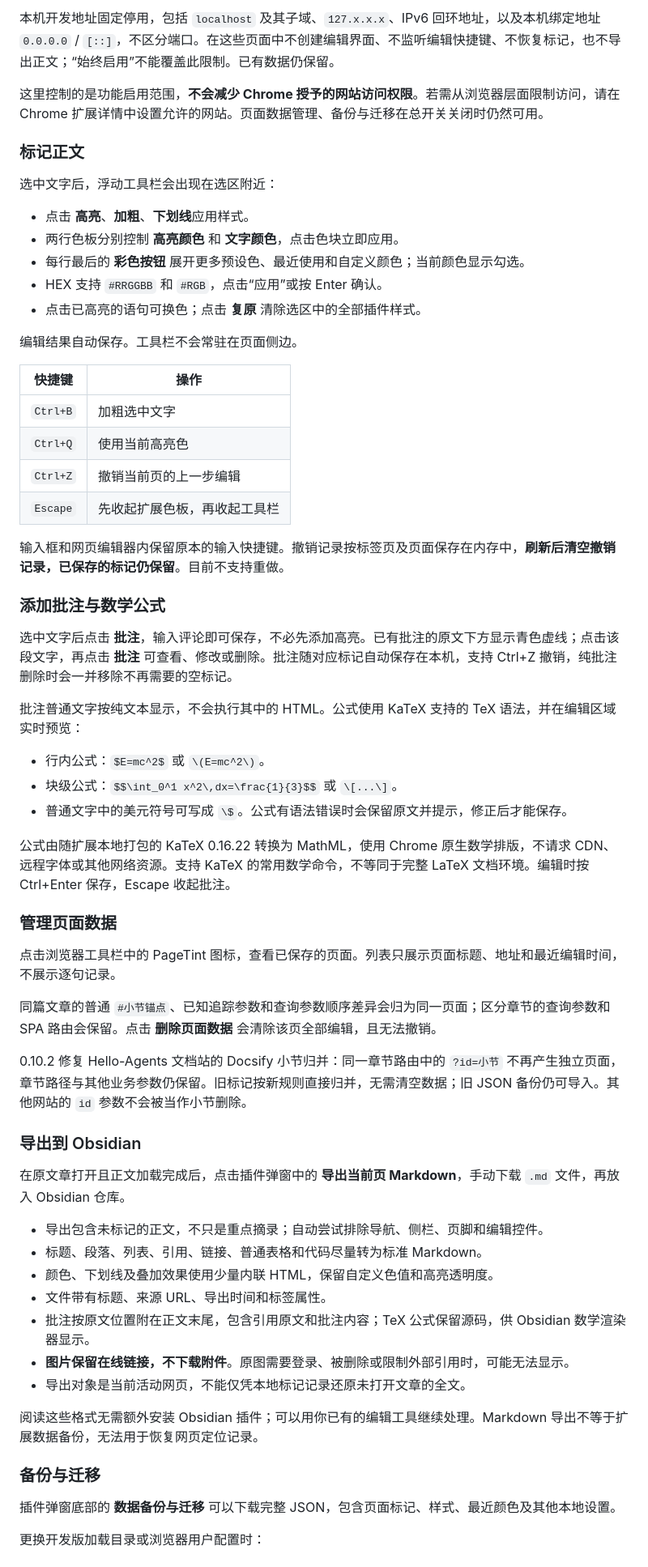
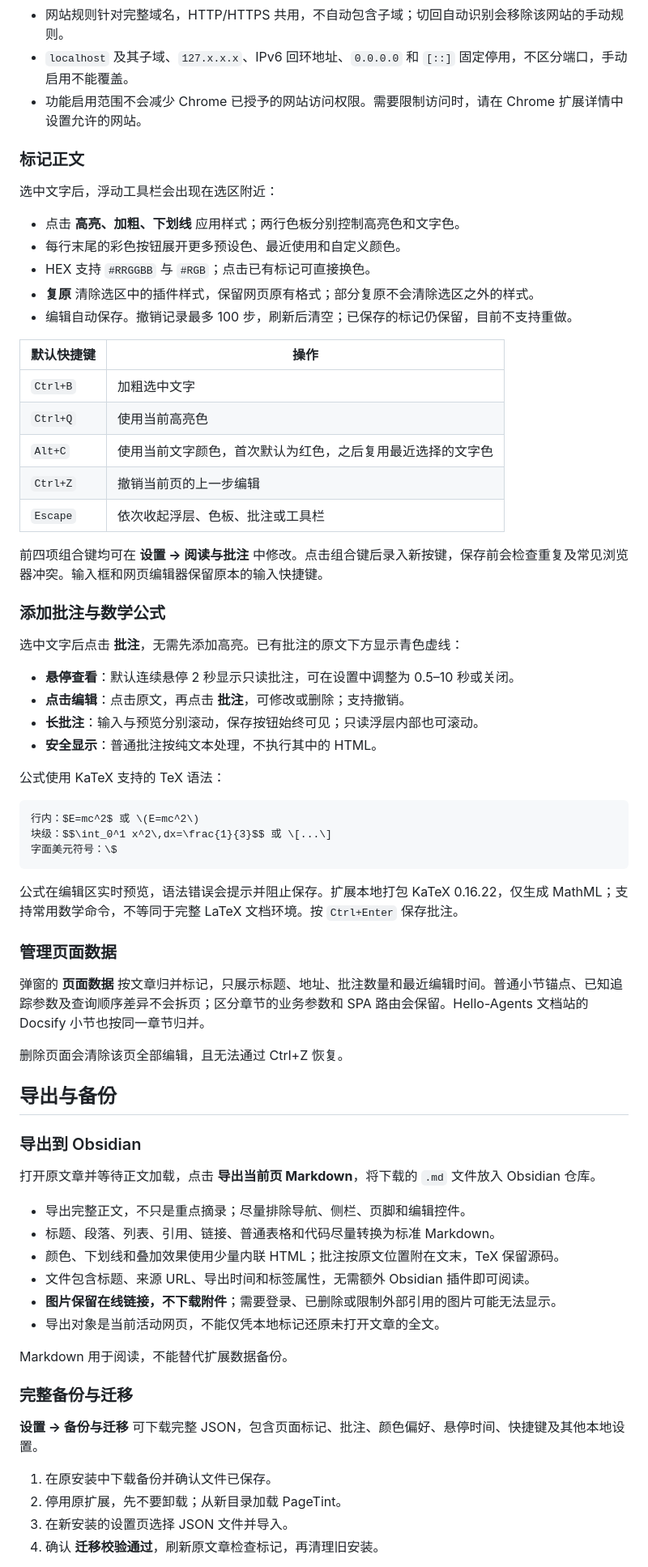
Before and after one commit to SWAlbert-0/PageTint, a Markdown page: README.md, the part around one of its changes. Shown at 81% size. Rendered like a GitHub page; folded sections open.

````diff
--- a/README.md
+++ b/README.md
@@ -96,66 +100,76 @@ PageTint 是一个轻量的 Chrome 网页标记扩展。选中文字，即可高
 
-本机开发地址固定停用，包括 `localhost` 及其子域、`127.x.x.x`、IPv6 回环地址，以及本机绑定地址 `0.0.0.0` / `[::]`，不区分端口。在这些页面中不创建编辑界面、不监听编辑快捷键、不恢复标记，也不导出正文；“始终启用”不能覆盖此限制。已有数据仍保留。
+- 网站规则针对完整域名，HTTP/HTTPS 共用，不自动包含子域；切回自动识别会移除该网站的手动规则。
+- `localhost` 及其子域、`127.x.x.x`、IPv6 回环地址、`0.0.0.0` 和 `[::]` 固定停用，不区分端口，手动启用不能覆盖。
+- 功能启用范围不会减少 Chrome 已授予的网站访问权限。需要限制访问时，请在 Chrome 扩展详情中设置允许的网站。
 
-这里控制的是功能启用范围，**不会减少 Chrome 授予的网站访问权限**。若需从浏览器层面限制访问，请在 Chrome 扩展详情中设置允许的网站。页面数据管理、备份与迁移在总开关关闭时仍然可用。
+</details>
 
 ### 标记正文
 
 选中文字后，浮动工具栏会出现在选区附近：
 
-- 点击 **高亮**、**加粗**、**下划线**应用样式。
-- 两行色板分别控制 **高亮颜色** 和 **文字颜色**，点击色块立即应用。
-- 每行最后的 **彩色按钮** 展开更多预设色、最近使用和自定义颜色；当前颜色显示勾选。
-- HEX 支持 `#RRGGBB` 和 `#RGB`，点击“应用”或按 Enter 确认。
-- 点击已高亮的语句可换色；点击 **复原** 清除选区中的全部插件样式。
+- 点击 **高亮、加粗、下划线** 应用样式；两行色板分别控制高亮色和文字色。
+- 每行末尾的彩色按钮展开更多预设色、最近使用和自定义颜色。
+- HEX 支持 `#RRGGBB` 与 `#RGB`；点击已有标记可直接换色。
+- **复原** 清除选区中的插件样式，保留网页原有格式；部分复原不会清除选区之外的样式。
+- 编辑自动保存。撤销记录最多 100 步，刷新后清空；已保存的标记仍保留，目前不支持重做。
 
-编辑结果自动保存。工具栏不会常驻在页面侧边。
-
-| 快捷键 | 操作 |
+| 默认快捷键 | 操作 |
 | --- | --- |
 | `Ctrl+B` | 加粗选中文字 |
 | `Ctrl+Q` | 使用当前高亮色 |
+| `Alt+C` | 使用当前文字颜色，首次默认为红色，之后复用最近选择的文字色 |
 | `Ctrl+Z` | 撤销当前页的上一步编辑 |
-| `Escape` | 先收起扩展色板，再收起工具栏 |
+| `Escape` | 依次收起浮层、色板、批注或工具栏 |
 
-输入框和网页编辑器内保留原本的输入快捷键。撤销记录按标签页及页面保存在内存中，**刷新后清空撤销记录，已保存的标记仍保留**。目前不支持重做。
+前四项组合键均可在 **设置 → 阅读与批注** 中修改。点击组合键后录入新按键，保存前会检查重复及常见浏览器冲突。输入框和网页编辑器保留原本的输入快捷键。
 
 ### 添加批注与数学公式
 
-选中文字后点击 **批注**，输入评论即可保存，不必先添加高亮。已有批注的原文下方显示青色虚线；点击该段文字，再点击 **批注** 可查看、修改或删除。批注随对应标记自动保存在本机，支持 Ctrl+Z 撤销，纯批注删除时会一并移除不再需要的空标记。
+选中文字后点击 **批注**，无需先添加高亮。已有批注的原文下方显示青色虚线：
 
-批注普通文字按纯文本显示，不会执行其中的 HTML。公式使用 KaTeX 支持的 TeX 语法，并在编辑区域实时预览：
+- **悬停查看**：默认连续悬停 2 秒显示只读批注，可在设置中调整为 0.5–10 秒或关闭。
+- **点击编辑**：点击原文，再点击 **批注**，可修改或删除；支持撤销。
+- **长批注**：输入与预览分别滚动，保存按钮始终可见；只读浮层内部也可滚动。
+- **安全显示**：普通批注按纯文本处理，不执行其中的 HTML。
 
-- 行内公式：`$E=mc^2$` 或 `\(E=mc^2\)`。
-- 块级公式：`$$\int_0^1 x^2\,dx=\frac{1}{3}$$` 或 `\[...\]`。
-- 普通文字中的美元符号可写成 `\$`。公式有语法错误时会保留原文并提示，修正后才能保存。
+公式使用 KaTeX 支持的 TeX 语法：
 
-公式由随扩展本地打包的 KaTeX 0.16.22 转换为 MathML，使用 Chrome 原生数学排版，不请求 CDN、远程字体或其他网络资源。支持 KaTeX 的常用数学命令，不等同于完整 LaTeX 文档环境。编辑时按 Ctrl+Enter 保存，Escape 收起批注。
+```text
+行内：$E=mc^2$ 或 \(E=mc^2\)
+块级：$$\int_0^1 x^2\,dx=\frac{1}{3}$$ 或 \[...\]
+字面美元符号：\$
+```
+
+公式在编辑区实时预览，语法错误会提示并阻止保存。扩展本地打包 KaTeX 0.16.22，仅生成 MathML；支持常用数学命令，不等同于完整 LaTeX 文档环境。按 `Ctrl+Enter` 保存批注。
 
 ### 管理页面数据
 
-点击浏览器工具栏中的 PageTint 图标，查看已保存的页面。列表只展示页面标题、地址和最近编辑时间，不展示逐句记录。
+弹窗的 **页面数据** 按文章归并标记，只展示标题、地址、批注数量和最近编辑时间。普通小节锚点、已知追踪参数及查询顺序差异不会拆页；区分章节的业务参数和 SPA 路由会保留。Hello-Agents 文档站的 Docsify 小节也按同一章节归并。
 
-同篇文章的普通 `#小节锚点`、已知追踪参数和查询参数顺序差异会归为同一页面；区分章节的查询参数和 SPA 路由会保留。点击 **删除页面数据** 会清除该页全部编辑，且无法撤销。
+删除页面会清除该页全部编辑，且无法通过 Ctrl+Z 恢复。
 
-0.10.2 修复 Hello-Agents 文档站的 Docsify 小节归并：同一章节路由中的 `?id=小节` 不再产生独立页面，章节路径与其他业务参数仍保留。旧标记按新规则直接归并，无需清空数据；旧 JSON 备份仍可导入。其他网站的 `id` 参数不会被当作小节删除。
+## 导出与备份
 
 ### 导出到 Obsidian
 
-在原文章打开且正文加载完成后，点击插件弹窗中的 **导出当前页 Markdown**，手动下载 `.md` 文件，再放入 Obsidian 仓库。
+打开原文章并等待正文加载，点击 **导出当前页 Markdown**，将下载的 `.md` 文件放入 Obsidian 仓库。
 
-- 导出包含未标记的正文，不只是重点摘录；自动尝试排除导航、侧栏、页脚和编辑控件。
-- 标题、段落、列表、引用、链接、普通表格和代码尽量转为标准 Markdown。
-- 颜色、下划线及叠加效果使用少量内联 HTML，保留自定义色值和高亮透明度。
-- 文件带有标题、来源 URL、导出时间和标签属性。
-- 批注按原文位置附在正文末尾，包含引用原文和批注内容；TeX 公式保留源码，供 Obsidian 数学渲染器显示。
-- **图片保留在线链接，不下载附件**。原图需要登录、被删除或限制外部引用时，可能无法显示。
-- 导出对象是当前活动网页，不能仅凭本地标记记录还原未打开文章的全文。
+- 导出完整正文，不只是重点摘录；尽量排除导航、侧栏、页脚和编辑控件。
+- 标题、段落、列表、引用、链接、普通表格和代码尽量转换为标准 Markdown。
+- 颜色、下划线和叠加效果使用少量内联 HTML；批注按原文位置附在文末，TeX 保留源码。
+- 文件包含标题、来源 URL、导出时间和标签属性，无需额外 Obsidian 插件即可阅读。
+- **图片保留在线链接，不下载附件**；需要登录、已删除或限制外部引用的图片可能无法显示。
+- 导出对象是当前活动网页，不能仅凭本地标记还原未打开文章的全文。
 
-阅读这些格式无需额外安装 Obsidian 插件；可以用你已有的编辑工具继续处理。Markdown 导出不等于扩展数据备份，无法用于恢复网页定位记录。
+Markdown 用于阅读，不能替代扩展数据备份。
 
-### 备份与迁移
+### 完整备份与迁移
 
-插件弹窗底部的 **数据备份与迁移** 可以下载完整 JSON，包含页面标记、样式、最近颜色及其他本地设置。
+**设置 → 备份与迁移** 可下载完整 JSON，包含页面标记、批注、颜色偏好、悬停时间、快捷键及其他本地设置。
 
-更换开发版加载目录或浏览器用户配置时：
+1. 在原安装中下载备份并确认文件已保存。
+2. 停用原扩展，先不要卸载；从新目录加载 PageTint。
+3. 在新安装的设置页选择 JSON 文件并导入。
+4. 确认 **迁移校验通过**，刷新原文章检查标记，再清理旧安装。
 
````
Also changed, not shown: other parts of README.md (+97 -95 lines), docs/privacy.md (+1 -0 lines), docs/images/pagetint-backup.png, docs/images/pagetint-demo.png, docs/images/pagetint-popup.png, 11 other files.
